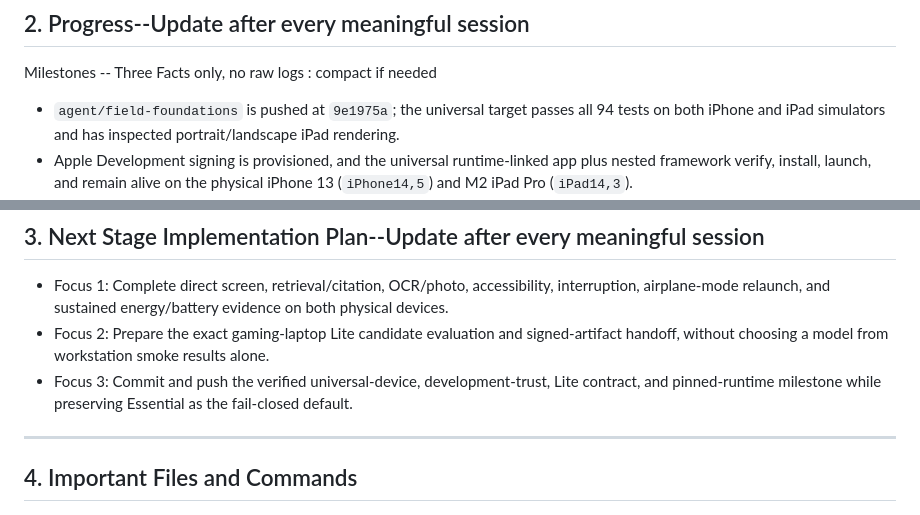
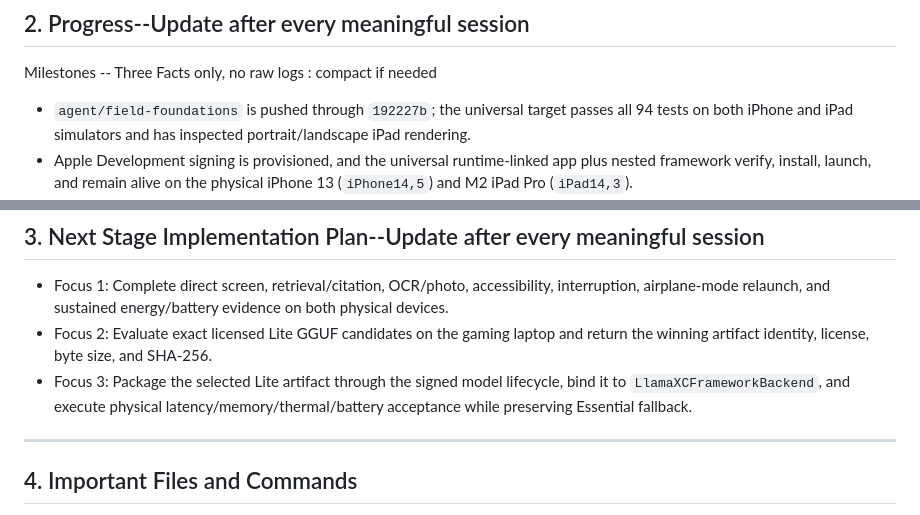
Before and after one commit to kenny2077/Aurora-Survival, a Markdown page: CONTINUITY.md, 2 parts joined by grey strips. GitHub-like rendering.

Commit message:
docs: update implementation handoff

```diff
--- a/CONTINUITY.md
+++ b/CONTINUITY.md
@@ -27,7 +27,7 @@ Code Architecture:
 ## 2. Progress--Update after every meaningful session
 
 Milestones -- Three Facts only, no raw logs : compact if needed
-- `agent/field-foundations` is pushed at `9e1975a`; the universal target passes all 94 tests on both iPhone and iPad simulators and has inspected portrait/landscape iPad rendering.
+- `agent/field-foundations` is pushed through `192227b`; the universal target passes all 94 tests on both iPhone and iPad simulators and has inspected portrait/landscape iPad rendering.
 - Apple Development signing is provisioned, and the universal runtime-linked app plus nested framework verify, install, launch, and remain alive on the physical iPhone 13 (`iPhone14,5`) and M2 iPad Pro (`iPad14,3`).
 - Debug-only signed-pack lifecycle and Release trust exclusion are green; Lite is explicit, and official llama.cpp `b9637` is checksum-pinned with a deterministic text bridge that builds for simulator and arm64 iOS while the candidate GGUF remains unset.
 
@@ -48,8 +48,8 @@ gaming laptop evaluation followed by physical-device evidence.
 ## 3. Next Stage Implementation Plan--Update after every meaningful session
 
 - Focus 1: Complete direct screen, retrieval/citation, OCR/photo, accessibility, interruption, airplane-mode relaunch, and sustained energy/battery evidence on both physical devices.
-- Focus 2: Prepare the exact gaming-laptop Lite candidate evaluation and signed-artifact handoff, without choosing a model from workstation smoke results alone.
-- Focus 3: Commit and push the verified universal-device, development-trust, Lite contract, and pinned-runtime milestone while preserving Essential as the fail-closed default.
+- Focus 2: Evaluate exact licensed Lite GGUF candidates on the gaming laptop and return the winning artifact identity, license, byte size, and SHA-256.
+- Focus 3: Package the selected Lite artifact through the signed model lifecycle, bind it to `LlamaXCFrameworkBackend`, and execute physical latency/memory/thermal/battery acceptance while preserving Essential fallback.
 
 ---
 
```
